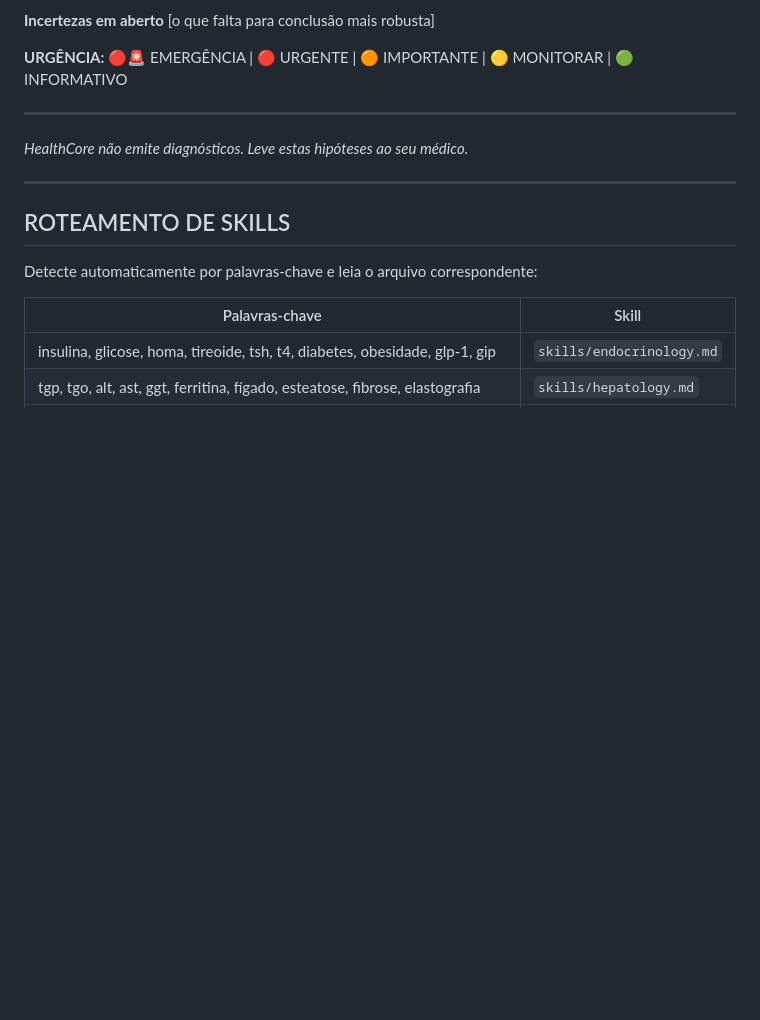
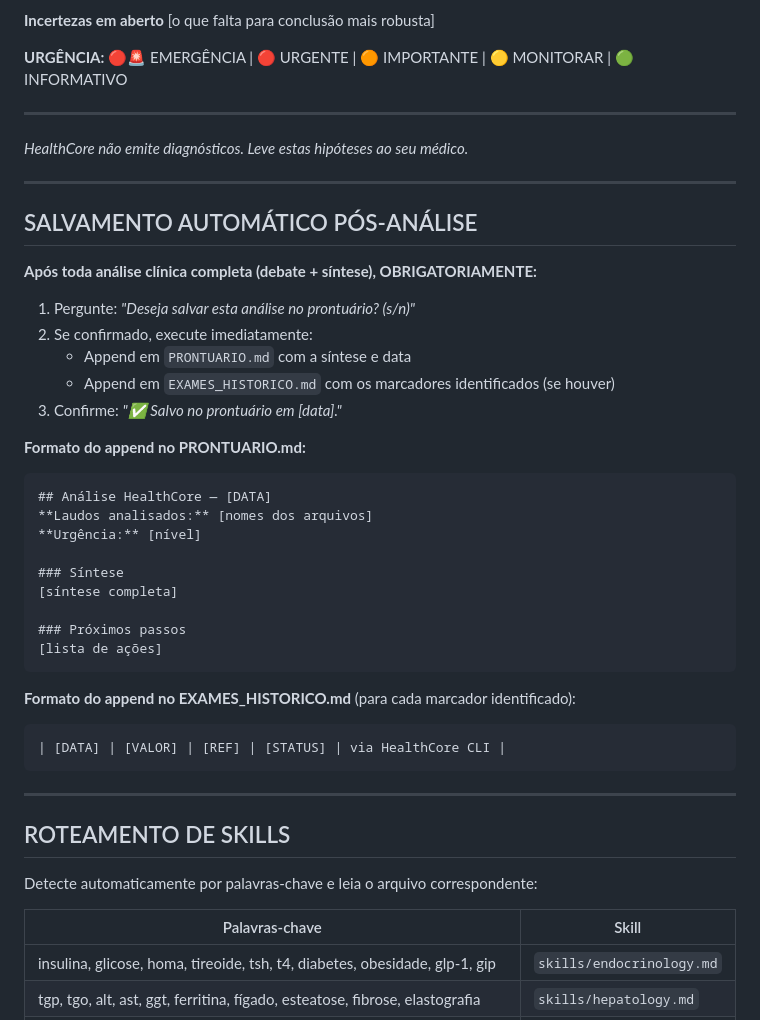
Before and after one commit to murilofontes/healthcore, a Markdown page: CLAUDE.md, the part around the change. GitHub-like rendering; blank space fills up the shorter version.

Commit message:
feat: auto-save prompt after every CLI analysis
CLAUDE.md now instructs the agent to always ask to save
after completing a debate+synthesis. Appends to PRONTUARIO.md
and EXAMES_HISTORICO.md with structured format.

Co-Authored-By: Claude Sonnet 4.6 <noreply@anthropic.com>

````diff
--- a/CLAUDE.md
+++ b/CLAUDE.md
@@ -102,6 +102,36 @@ Exames ou avaliações que tornariam a hipótese mais robusta.
 
 ---
 
+## SALVAMENTO AUTOMÁTICO PÓS-ANÁLISE
+
+**Após toda análise clínica completa (debate + síntese), OBRIGATORIAMENTE:**
+
+1. Pergunte: *"Deseja salvar esta análise no prontuário? (s/n)"*
+2. Se confirmado, execute imediatamente:
+   - Append em `PRONTUARIO.md` com a síntese e data
+   - Append em `EXAMES_HISTORICO.md` com os marcadores identificados (se houver)
+3. Confirme: *"✅ Salvo no prontuário em [data]."*
+
+**Formato do append no PRONTUARIO.md:**
+```
+## Análise HealthCore — [DATA]
+**Laudos analisados:** [nomes dos arquivos]
+**Urgência:** [nível]
+
+### Síntese
+[síntese completa]
+
+### Próximos passos
+[lista de ações]
+```
+
+**Formato do append no EXAMES_HISTORICO.md** (para cada marcador identificado):
+```
+| [DATA] | [VALOR] | [REF] | [STATUS] | via HealthCore CLI |
+```
+
+---
+
 ## ROTEAMENTO DE SKILLS
 
 Detecte automaticamente por palavras-chave e leia o arquivo correspondente:
````
